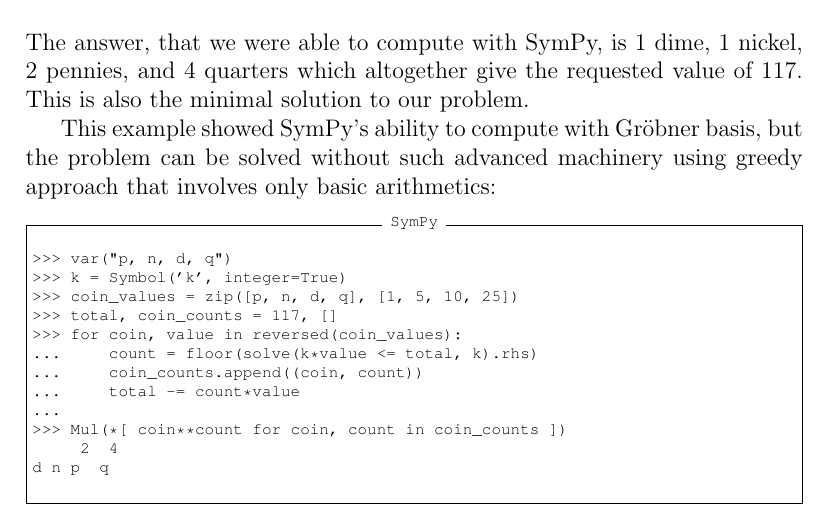
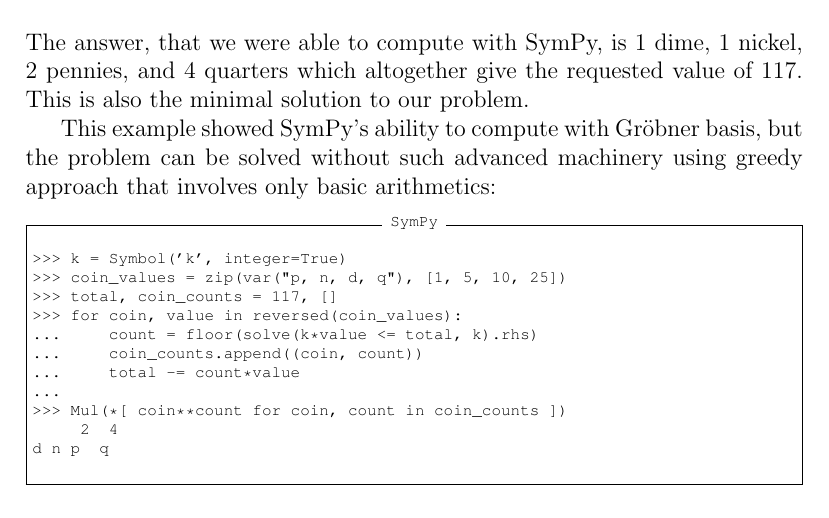
Before and after one commit to certik/oscas-sympy, a LaTeX document (oscas-sympy.tex): part of page 5 of 14, cut so that both start at the same text. Compiled offline with pdfLaTeX.

Commit message:
Make the Mateusz's example shorter

```diff
--- a/oscas-sympy.tex
+++ b/oscas-sympy.tex
@@ -278,9 +278,8 @@
 
 \begin{Verbatim}[fontsize=\scriptsize,fontfamily=courier,fontshape=tt,frame=single,label=SymPy]
 
->>> var("p, n, d, q")
 >>> k = Symbol('k', integer=True)
->>> coin_values = zip([p, n, d, q], [1, 5, 10, 25])
+>>> coin_values = zip(var("p, n, d, q"), [1, 5, 10, 25])
 >>> total, coin_counts = 117, []
 >>> for coin, value in reversed(coin_values):
 ...     count = floor(solve(k*value <= total, k).rhs)
```
